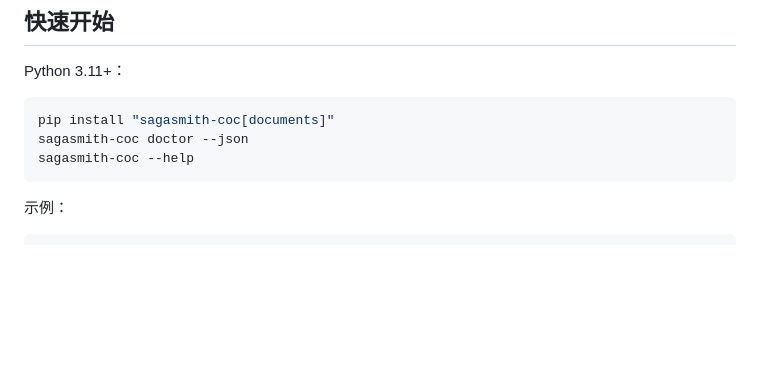
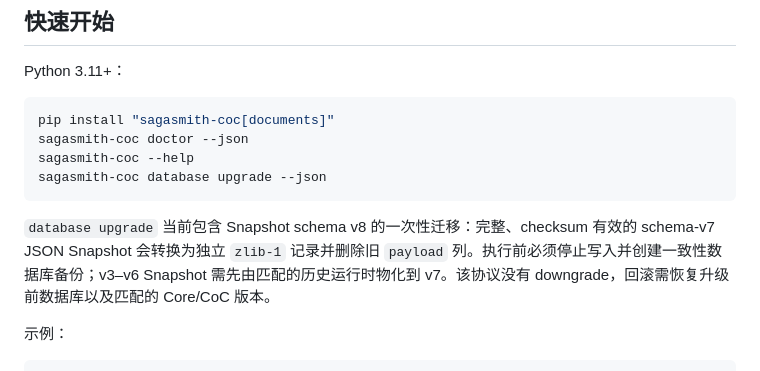
Before and after one commit to SagaSmithAI/Sagasmith-coc, a Markdown page: README.md, the part around the change. GitHub-like rendering; blank space fills up the shorter version.

Commit message:
Document snapshot compression upgrade

````diff
--- a/README.md
+++ b/README.md
@@ -41,7 +41,10 @@ Python 3.11+：
 pip install "sagasmith-coc[documents]"
 sagasmith-coc doctor --json
 sagasmith-coc --help
+sagasmith-coc database upgrade --json
 ```
+
+`database upgrade` 当前包含 Snapshot schema v8 的一次性迁移：完整、checksum 有效的 schema-v7 JSON Snapshot 会转换为独立 `zlib-1` 记录并删除旧 `payload` 列。执行前必须停止写入并创建一致性数据库备份；v3–v6 Snapshot 需先由匹配的历史运行时物化到 v7。该协议没有 downgrade，回滚需恢复升级前数据库以及匹配的 Core/CoC 版本。
 
 示例：
 
````
